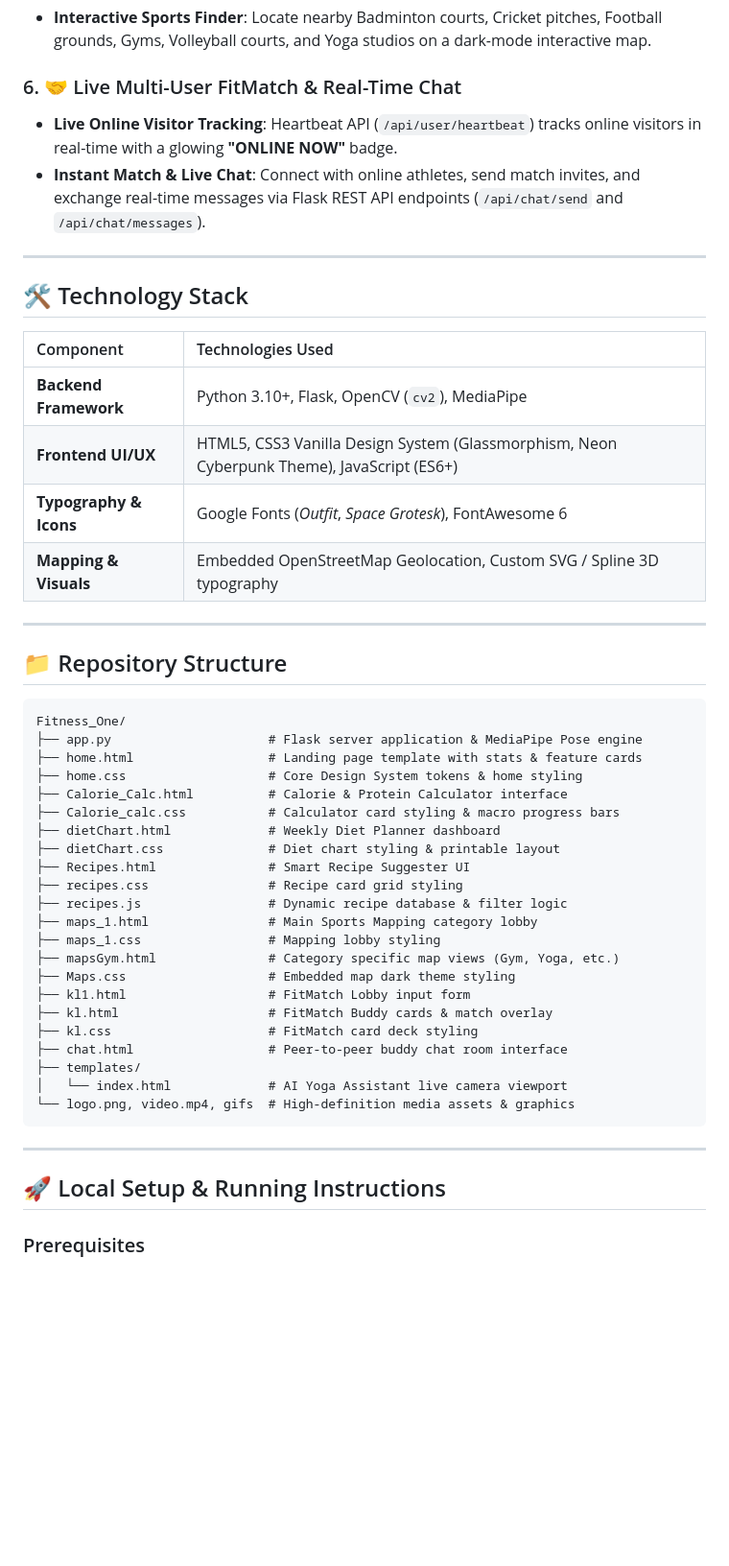
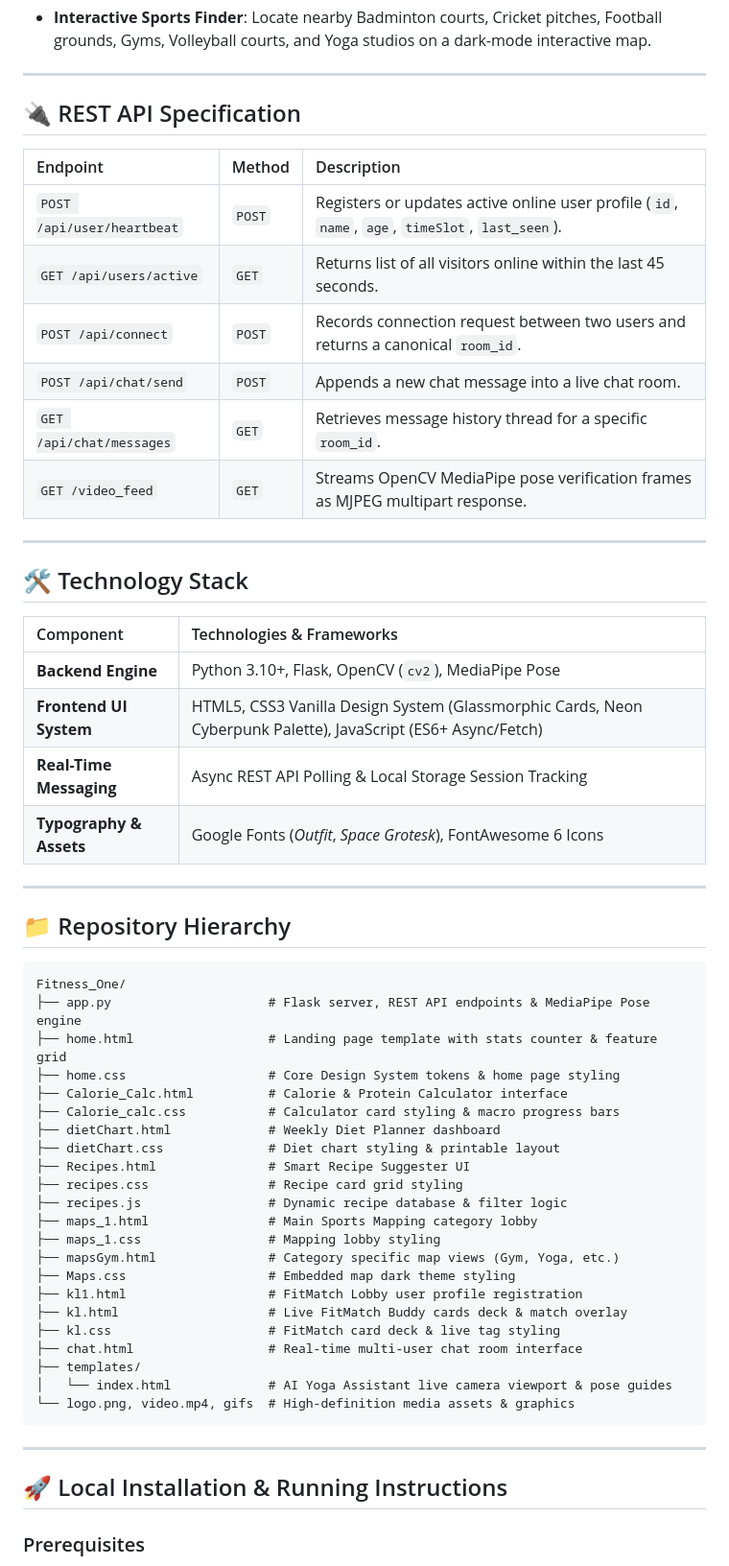
Before and after one commit to shivanshsenpai/Fitness_One, a Markdown page: README.md, the part around one of its changes. Shown at 96% size. GitHub-like rendering; blank space fills up the shorter version.

````diff
--- a/README.md
+++ b/README.md
@@ -33,29 +41,38 @@
 - **Interactive Sports Finder**: Locate nearby Badminton courts, Cricket pitches, Football grounds, Gyms, Volleyball courts, and Yoga studios on a dark-mode interactive map.
 
-### 6. 🤝 Live Multi-User FitMatch & Real-Time Chat
-- **Live Online Visitor Tracking**: Heartbeat API (`/api/user/heartbeat`) tracks online visitors in real-time with a glowing **"ONLINE NOW"** badge.
-- **Instant Match & Live Chat**: Connect with online athletes, send match invites, and exchange real-time messages via Flask REST API endpoints (`/api/chat/send` and `/api/chat/messages`).
+---
+
+## 🔌 REST API Specification
+
+| Endpoint | Method | Description |
+| :--- | :--- | :--- |
+| `POST /api/user/heartbeat` | `POST` | Registers or updates active online user profile (`id`, `name`, `age`, `timeSlot`, `last_seen`). |
+| `GET /api/users/active` | `GET` | Returns list of all visitors online within the last 45 seconds. |
+| `POST /api/connect` | `POST` | Records connection request between two users and returns a canonical `room_id`. |
+| `POST /api/chat/send` | `POST` | Appends a new chat message into a live chat room. |
+| `GET /api/chat/messages` | `GET` | Retrieves message history thread for a specific `room_id`. |
+| `GET /video_feed` | `GET` | Streams OpenCV MediaPipe pose verification frames as MJPEG multipart response. |
 
 ---
 
 ## 🛠️ Technology Stack
 
-| Component | Technologies Used |
+| Component | Technologies & Frameworks |
 | :--- | :--- |
-| **Backend Framework** | Python 3.10+, Flask, OpenCV (`cv2`), MediaPipe |
-| **Frontend UI/UX** | HTML5, CSS3 Vanilla Design System (Glassmorphism, Neon Cyberpunk Theme), JavaScript (ES6+) |
-| **Typography & Icons** | Google Fonts (*Outfit*, *Space Grotesk*), FontAwesome 6 |
-| **Mapping & Visuals** | Embedded OpenStreetMap Geolocation, Custom SVG / Spline 3D typography |
+| **Backend Engine** | Python 3.10+, Flask, OpenCV (`cv2`), MediaPipe Pose |
+| **Frontend UI System** | HTML5, CSS3 Vanilla Design System (Glassmorphic Cards, Neon Cyberpunk Palette), JavaScript (ES6+ Async/Fetch) |
+| **Real-Time Messaging** | Async REST API Polling & Local Storage Session Tracking |
+| **Typography & Assets** | Google Fonts (*Outfit*, *Space Grotesk*), FontAwesome 6 Icons |
 
 ---
 
-## 📁 Repository Structure
+## 📁 Repository Hierarchy
 
 ```
 Fitness_One/
-├── app.py                     # Flask server application & MediaPipe Pose engine
-├── home.html                  # Landing page template with stats & feature cards
-├── home.css                   # Core Design System tokens & home styling
+├── app.py                     # Flask server, REST API endpoints & MediaPipe Pose engine
+├── home.html                  # Landing page template with stats counter & feature grid
+├── home.css                   # Core Design System tokens & home page styling
 ├── Calorie_Calc.html          # Calorie & Protein Calculator interface
 ├── Calorie_calc.css           # Calculator card styling & macro progress bars
 ├── dietChart.html             # Weekly Diet Planner dashboard
@@ -67,18 +84,18 @@ Fitness_One/
 ├── maps_1.css                 # Mapping lobby styling
 ├── mapsGym.html               # Category specific map views (Gym, Yoga, etc.)
 ├── Maps.css                   # Embedded map dark theme styling
-├── kl1.html                   # FitMatch Lobby input form
-├── kl.html                    # FitMatch Buddy cards & match overlay
-├── kl.css                     # FitMatch card deck styling
-├── chat.html                  # Peer-to-peer buddy chat room interface
+├── kl1.html                   # FitMatch Lobby user profile registration
+├── kl.html                    # Live FitMatch Buddy cards deck & match overlay
+├── kl.css                     # FitMatch card deck & live tag styling
+├── chat.html                  # Real-time multi-user chat room interface
 ├── templates/
-│   └── index.html             # AI Yoga Assistant live camera viewport
+│   └── index.html             # AI Yoga Assistant live camera viewport & pose guides
 └── logo.png, video.mp4, gifs  # High-definition media assets & graphics
 ```
 
 ---
 
-## 🚀 Local Setup & Running Instructions
+## 🚀 Local Installation & Running Instructions
 
 ### Prerequisites
 - Python 3.9+ installed
````
Also changed, not shown: other parts of README.md (+33 -17 lines).
